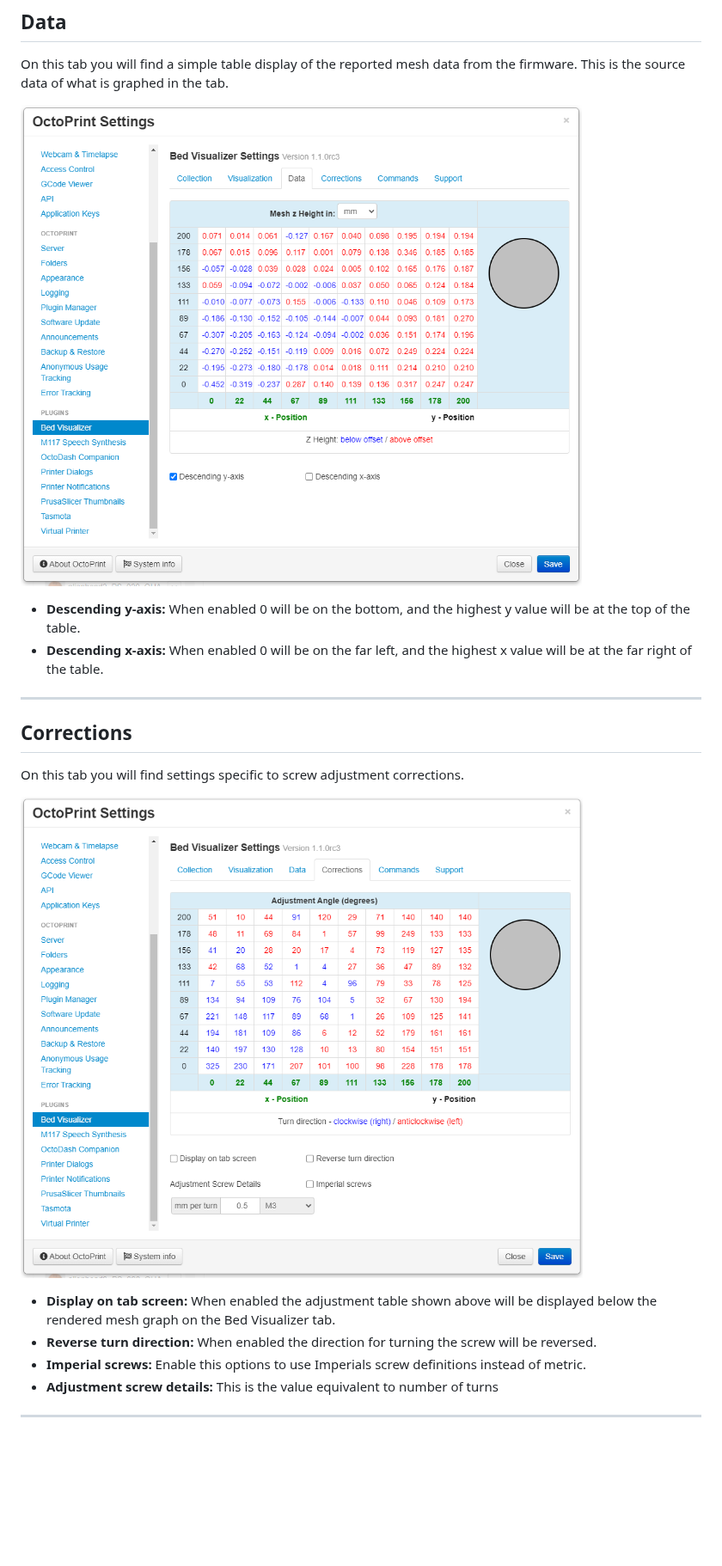
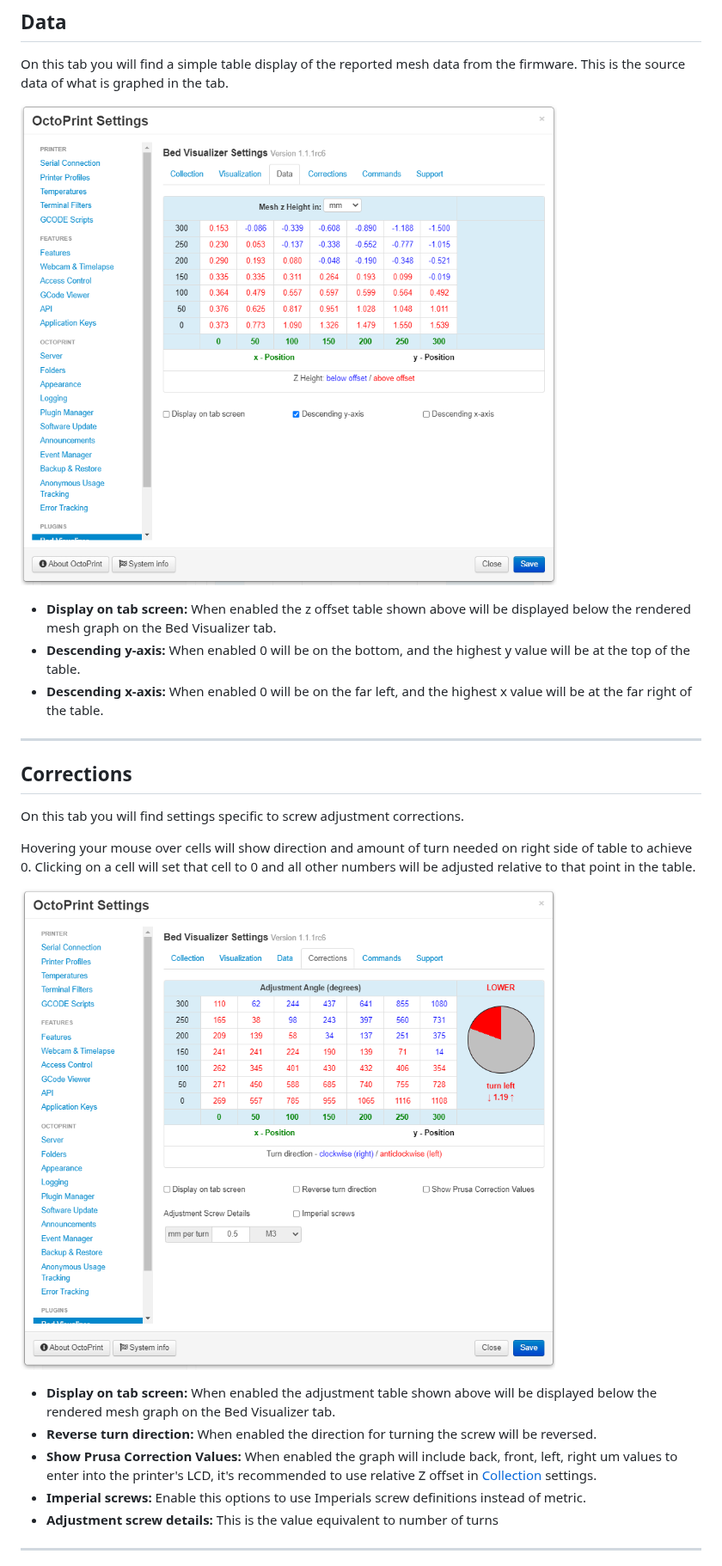
Before and after one commit to jneilliii/OctoPrint-BedLevelVisualizer, a Markdown page: wiki/index.md, the part around one of its changes. Shown at 86% size. Drawn GitHub-style; pictures changed too: wiki/settings_tab_corrections.png, wiki/settings_tab_data.png; blank space fills up the shorter version.

```diff
--- a/wiki/index.md
+++ b/wiki/index.md
@@ -44,6 +46,7 @@ On this tab you will find a simple table display of the reported mesh data from
 
 ![screenshot](settings_tab_data.png)
 
+* **Display on tab screen:** When enabled the z offset table shown above will be displayed below the rendered mesh graph on the Bed Visualizer tab.
 * **Descending y-axis:** When enabled 0 will be on the bottom, and the highest y value will be at the top of the table.
 * **Descending x-axis:** When enabled 0 will be on the far left, and the highest x value will be at the far right of the table.
 
@@ -52,10 +55,13 @@ On this tab you will find a simple table display of the reported mesh data from
 ## Corrections
 On this tab you will find settings specific to screw adjustment corrections.
 
+Hovering your mouse over cells will show direction and amount of turn needed on right side of table to achieve 0. Clicking on a cell will set that cell to 0 and all other numbers will be adjusted relative to that point in the table.
+
 ![screenshot](settings_tab_corrections.png)
 
 * **Display on tab screen:** When enabled the adjustment table shown above will be displayed below the rendered mesh graph on the Bed Visualizer tab.
 * **Reverse turn direction:** When enabled the direction for turning the screw will be reversed.
+* **Show Prusa Correction Values:** When enabled the graph will include back, front, left, right um values to enter into the printer's LCD, it's recommended to use relative Z offset in [Collection](#Collection) settings.
 * **Imperial screws:** Enable this options to use Imperials screw definitions instead of metric.
 * **Adjustment screw details:** This is the value equivalent to number of turns
 ---
```
Also changed, not shown: other parts of wiki/index.md (+39 -1 lines), 9 other files.
